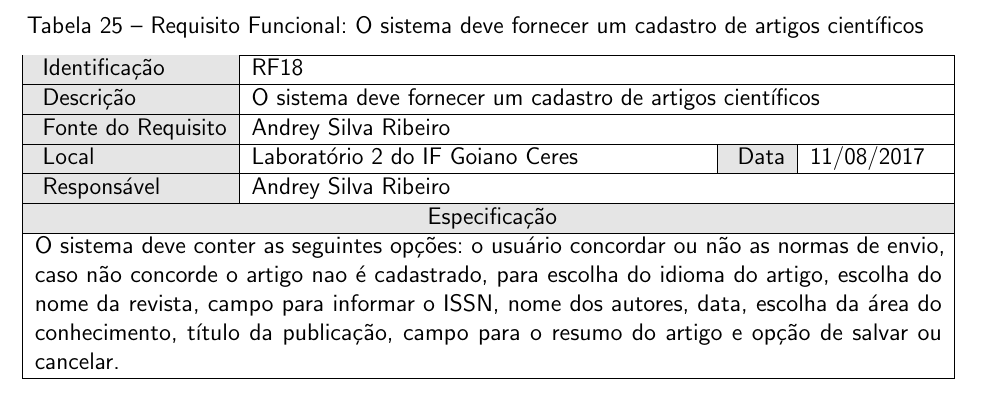
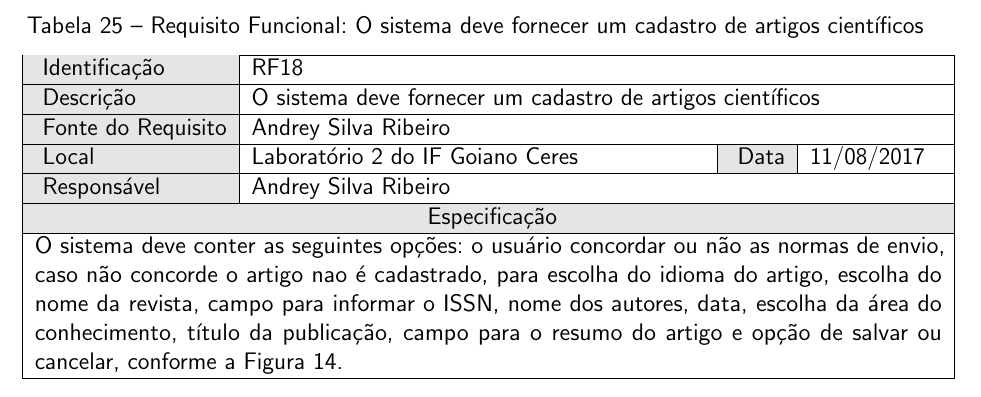
Before and after one commit to Ronneesley/redesocial, a LaTeX document (documentacao/documentacao.tex, which reads documentacao/capitulos/especificacao_requisitos/especificacao_requisitos.tex): part of page 18 of 34, cut so that both start at the same text. Compiled offline with pdfLaTeX.

Commit message:
Ajustes requisitos cadastro de artigos

```diff
--- a/documentacao/capitulos/especificacao_requisitos/especificacao_requisitos.tex
+++ b/documentacao/capitulos/especificacao_requisitos/especificacao_requisitos.tex
@@ -429,5 +429,5 @@
  %Responsável pelo Requisito
  {Andrey Silva Ribeiro}
  %Especificação do Requisito
- { O sistema deve conter as seguintes opções: o usuário concordar ou não as normas de envio, caso não concorde o artigo nao é cadastrado, para escolha do idioma do artigo, escolha do nome da revista, campo para informar o ISSN, nome dos autores, data, escolha da área do conhecimento, título da publicação, campo para o resumo do artigo e opção de salvar ou cancelar.
+ { O sistema deve conter as seguintes opções: o usuário concordar ou não as normas de envio, caso não concorde o artigo nao é cadastrado, para escolha do idioma do artigo, escolha do nome da revista, campo para informar o ISSN, nome dos autores, data, escolha da área do conhecimento, título da publicação, campo para o resumo do artigo e opção de salvar ou cancelar, conforme a Figura 14.
  }
```
Also changed, not shown: documentacao/documentacao.pdf, 2 other files.
